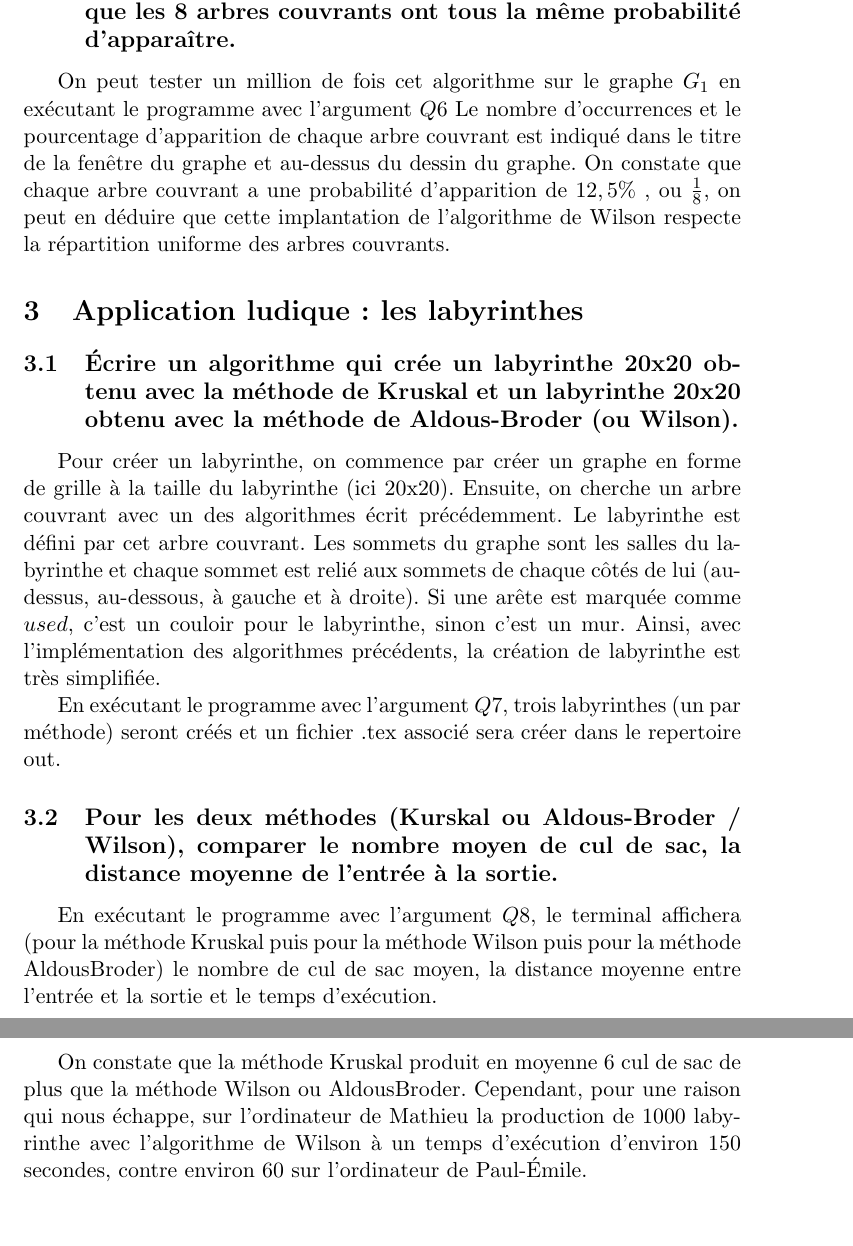
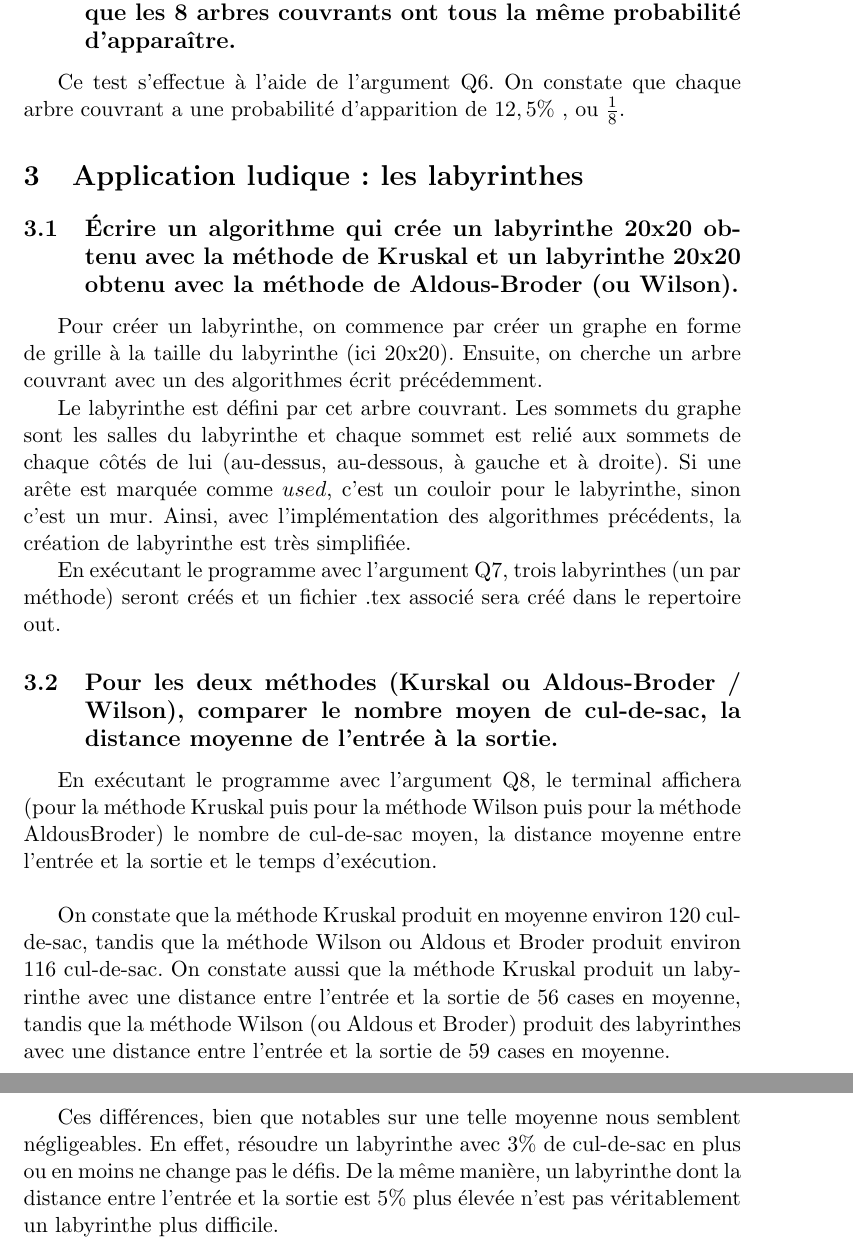
Before and after one commit to TabaryM/Projet_Graphes_AC_2020, a LaTeX document (rapport/Rapport.tex): two parts of pages 6 and 7 of 7, joined at a grey line, cut so that both start at the same text, the shorter picture padded with empty space. Compiled offline with pdfLaTeX.

Commit message:
Fin du rapport

```diff
--- a/rapport/Rapport.tex
+++ b/rapport/Rapport.tex
@@ -19,6 +19,7 @@
 
 % Mise en page
 \usepackage{multicol}
+\usepackage{hyperref}
 
 % Document
 \begin{document}
@@ -73,34 +75,40 @@
 
         \subsection{Implémenter l'algorithme de Wilson. Tester l'algorithme un million de fois sur le graphe G1,
         et vérifier expérimentalement que les 8 arbres couvrants ont tous la même probabilité d'apparaître.}\label{subsec:Q6}
-            On peut tester un million de fois cet algorithme sur le graphe $G_1$ en exécutant le programme avec l'argument $Q6$
-            Le nombre d'occurrences et le pourcentage d'apparition de chaque arbre couvrant est indiqué dans le titre de la fenêtre du graphe et au-dessus du dessin du graphe.
-            On constate que chaque arbre couvrant a une probabilité d'apparition de $12,5\%$ , ou $\frac{1}{8}$,
-            on peut en déduire que cette implantation de l'algorithme de Wilson respecte la répartition uniforme des arbres couvrants.
+            Ce test s'effectue à l'aide de l'argument Q6.
+            On constate que chaque arbre couvrant a une probabilité d'apparition de $12,5\%$ , ou $\frac{1}{8}$.
 
     \section{Application ludique : les labyrinthes}\label{sec:labyrinthes}
         \subsection{Écrire un algorithme qui crée un labyrinthe 20x20 obtenu avec la méthode de Kruskal
         et un labyrinthe 20x20 obtenu avec la méthode de Aldous-Broder (ou Wilson).}\label{subsec:Q7.}
             Pour créer un labyrinthe, on commence par créer un graphe en forme de grille à la taille du labyrinthe (ici 20x20).
             Ensuite, on cherche un arbre couvrant avec un des algorithmes écrit précédemment.
+
             Le labyrinthe est défini par cet arbre couvrant.
             Les sommets du graphe sont les salles du labyrinthe et chaque sommet est relié aux sommets de chaque côtés de lui
             (au-dessus, au-dessous, à gauche et à droite).
             Si une arête est marquée comme $used$, c'est un couloir pour le labyrinthe, sinon c'est un mur.
             Ainsi, avec l'implémentation des algorithmes précédents, la création de labyrinthe est très simplifiée.
 
-            En exécutant le programme avec l'argument $Q7$,
-            trois labyrinthes (un par méthode) seront créés et un fichier .tex associé sera créer dans le repertoire out.
+            En exécutant le programme avec l'argument Q7,
+            trois labyrinthes (un par méthode) seront créés et un fichier .tex associé sera créé dans le repertoire out.
 
         \subsection{Pour les deux méthodes (Kurskal ou Aldous-Broder / Wilson),
-        comparer le nombre moyen de cul de sac, la distance moyenne de l'entrée à la sortie.}\label{subsec:Q8}
-            En exécutant le programme avec l'argument $Q8$,
+        comparer le nombre moyen de cul-de-sac, la distance moyenne de l'entrée à la sortie.}\label{subsec:Q8}
+            En exécutant le programme avec l'argument Q8,
             le terminal affichera (pour la méthode Kruskal puis pour la méthode Wilson puis pour la méthode AldousBroder)
-            le nombre de cul de sac moyen, la distance moyenne entre l'entrée et la sortie et le temps d'exécution.
+            le nombre de cul-de-sac moyen, la distance moyenne entre l'entrée et la sortie et le temps d'exécution.\\
 
-            On constate que la méthode Kruskal produit en moyenne 6 cul de sac de plus que la méthode Wilson ou AldousBroder.
-            Cependant, pour une raison qui nous échappe, sur l'ordinateur de Mathieu
-            la production de 1000 labyrinthe avec l'algorithme de Wilson à un temps d'exécution d'environ 150 secondes,
-            contre environ 60 sur l'ordinateur de Paul-Émile.
+            On constate que la méthode Kruskal produit en moyenne environ 120 cul-de-sac,
+            tandis que la méthode Wilson ou Aldous et Broder produit environ 116 cul-de-sac.
+            On constate aussi que la méthode Kruskal produit un labyrinthe avec une distance
+            entre l'entrée et la sortie de 56 cases en moyenne,
+            tandis que la méthode Wilson (ou Aldous et Broder) produit des labyrinthes avec une distance
+            entre l'entrée et la sortie de 59 cases en moyenne.\\
+
+            Ces différences, bien que notables sur une telle moyenne nous semblent négligeables.
+            En effet, résoudre un labyrinthe avec 3\% de cul-de-sac en plus ou en moins ne change pas le défis.
+            De la même manière, un labyrinthe dont la distance entre l'entrée et la sortie est 5\%
+            plus élevée n'est pas véritablement un labyrinthe plus difficile.
 
 \end{document}
```
Also changed, not shown: rapport/Rapport.tex (13 more changed lines), 1 other file.
